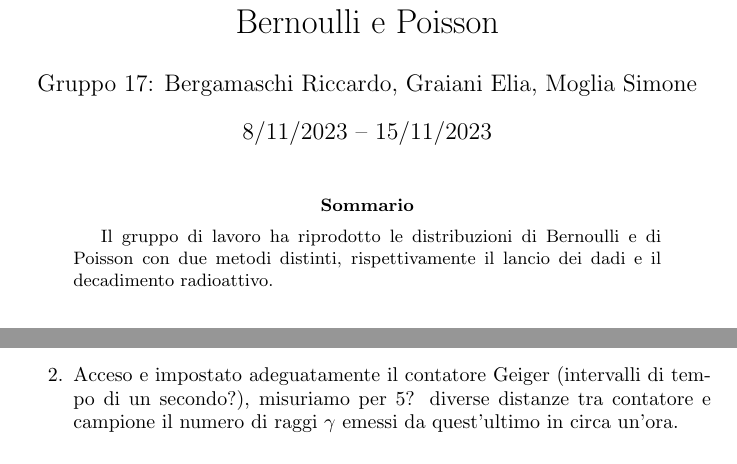
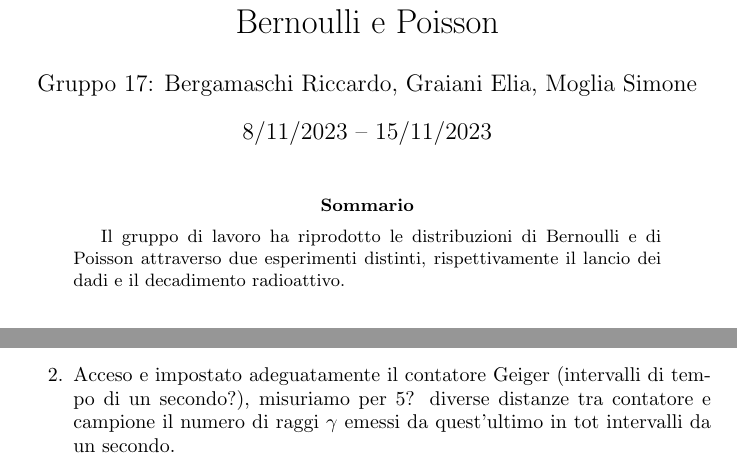
Before and after one commit to RBerga06/unipr-clt-fisica, a LaTeX paper (src/rberga06/unipr/cltfis/lab1/mod1/random/relazione.tex): two parts of page 1 of 4, joined at a grey line, cut so that both start at the same text. Compiled offline with pdfLaTeX.

Commit message:
Update relazione.tex

```diff
--- a/src/rberga06/unipr/cltfis/lab1/mod1/random/relazione.tex
+++ b/src/rberga06/unipr/cltfis/lab1/mod1/random/relazione.tex
@@ -25,8 +25,8 @@
 \maketitle
 
 \begin{abstract}
-    Il gruppo di lavoro ha riprodotto le distribuzioni di Bernoulli e di Poisson con due
-    metodi distinti, rispettivamente il lancio dei dadi e il decadimento radioattivo.
+    Il gruppo di lavoro ha riprodotto le distribuzioni di Bernoulli e di Poisson attraverso due
+    esperimenti distinti, rispettivamente il lancio dei dadi e il decadimento radioattivo.
 \end{abstract}
 
 \section{Materiali e strumenti di misura utilizzati}
@@ -58,7 +58,7 @@
 \subsection{Esperienza sulla distribuzione di Bernoulli}
 \begin{enumerate}
     \item Eseguiamo 300 lanci simultanei dei sei dadi, riportando in una tabella il risultato di ognuno di essi distinguendoli per il colore;
-    \item Acceso e impostato adeguatamente il contatore Geiger (intervalli di tempo di un secondo?), misuriamo per 5? diverse distanze tra contatore e campione il numero di raggi $\gamma$ emessi da quest'ultimo in circa un'ora.
+    \item Acceso e impostato adeguatamente il contatore Geiger (intervalli di tempo di un secondo?), misuriamo per 5? diverse distanze tra contatore e campione il numero di raggi $\gamma$ emessi da quest'ultimo in tot intervalli da un secondo.
 \end{enumerate}
 
 Fissato un sistema di riferimento solidale all'apparato di misura, con origine
```
